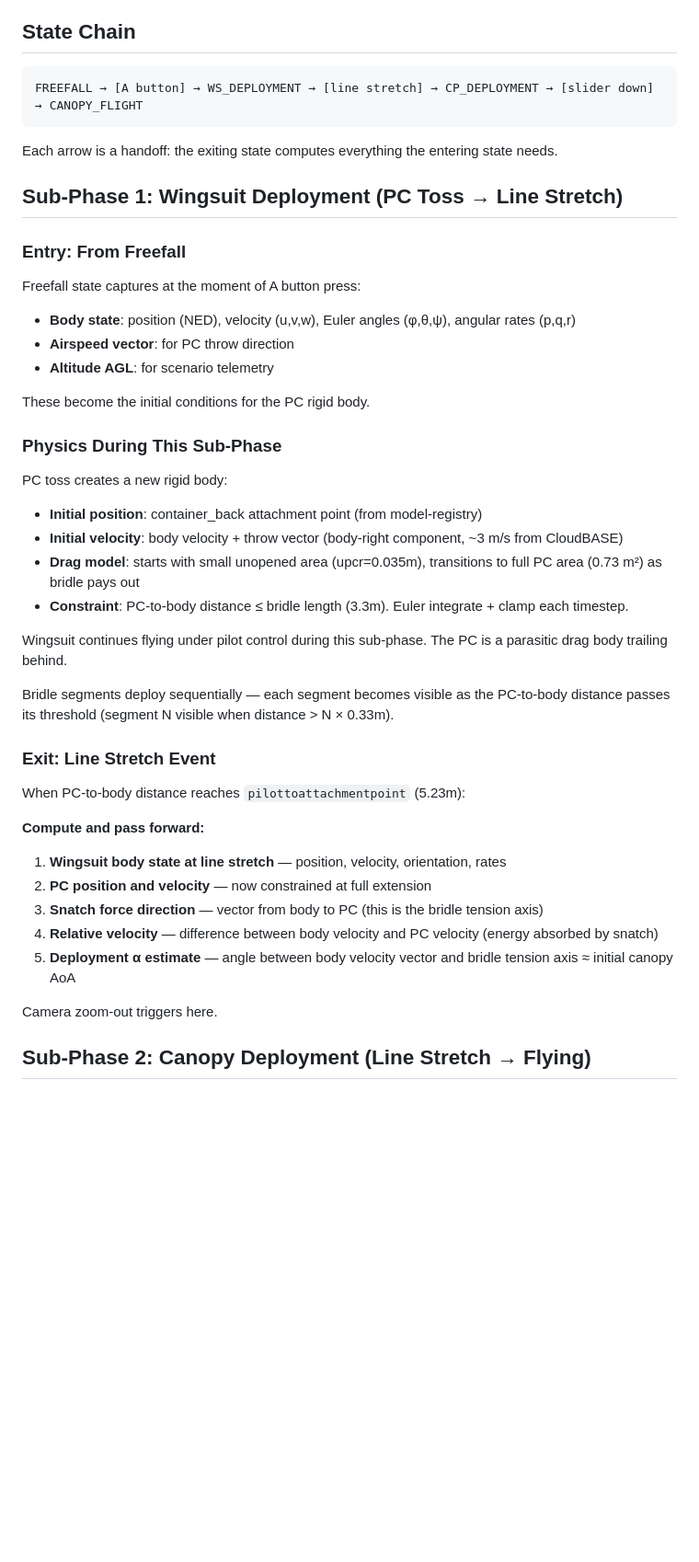
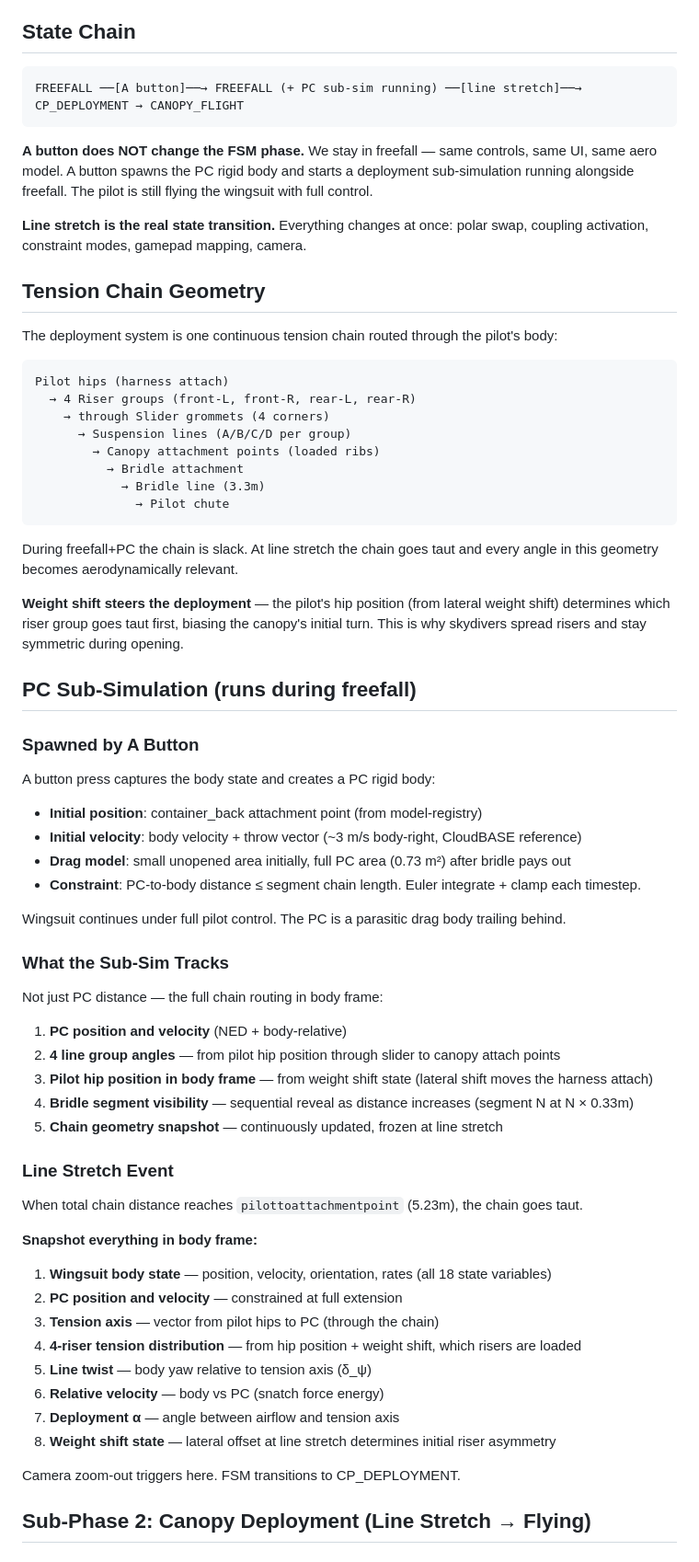
Before and after one commit to hartmandrector/polar, a Markdown page: docs/sim/DEPLOYMENT-MODULE.md, the part around the change. Shown at 92% size. Drawn GitHub-style; blank space fills up the shorter version.

Commit message:
DEPLOYMENT-MODULE: A button stays in freefall, line stretch is the real transition
Key corrections from Hartman:
- A button spawns PC sub-sim but does NOT change FSM phase
- Full tension chain geometry tracked during freefall (not just PC distance)
- 4 riser group angles from pilot hips through slider to canopy attach
- Weight shift steers deployment via riser tension asymmetry
- Line stretch snapshots full chain geometry in body frame for canopy ICs

````diff
--- a/docs/sim/DEPLOYMENT-MODULE.md
+++ b/docs/sim/DEPLOYMENT-MODULE.md
@@ -5,46 +5,68 @@ The deployment phase is two sub-phases bridging freefall and canopy flight. Each
 ## State Chain
 
 ```
-FREEFALL → [A button] → WS_DEPLOYMENT → [line stretch] → CP_DEPLOYMENT → [slider down] → CANOPY_FLIGHT
+FREEFALL ──[A button]──→ FREEFALL (+ PC sub-sim running) ──[line stretch]──→ CP_DEPLOYMENT → CANOPY_FLIGHT
 ```
 
-Each arrow is a handoff: the exiting state computes everything the entering state needs.
+**A button does NOT change the FSM phase.** We stay in freefall — same controls, same UI, same aero model. A button spawns the PC rigid body and starts a deployment sub-simulation running alongside freefall. The pilot is still flying the wingsuit with full control.
 
-## Sub-Phase 1: Wingsuit Deployment (PC Toss → Line Stretch)
+**Line stretch is the real state transition.** Everything changes at once: polar swap, coupling activation, constraint modes, gamepad mapping, camera.
 
-### Entry: From Freefall
+## Tension Chain Geometry
 
-Freefall state captures at the moment of A button press:
-- **Body state**: position (NED), velocity (u,v,w), Euler angles (φ,θ,ψ), angular rates (p,q,r)
-- **Airspeed vector**: for PC throw direction
-- **Altitude AGL**: for scenario telemetry
+The deployment system is one continuous tension chain routed through the pilot's body:
 
-These become the initial conditions for the PC rigid body.
+```
+Pilot hips (harness attach)
+  → 4 Riser groups (front-L, front-R, rear-L, rear-R)
+    → through Slider grommets (4 corners)
+      → Suspension lines (A/B/C/D per group)
+        → Canopy attachment points (loaded ribs)
+          → Bridle attachment
+            → Bridle line (3.3m)
+              → Pilot chute
+```
 
-### Physics During This Sub-Phase
+During freefall+PC the chain is slack. At line stretch the chain goes taut and every angle in this geometry becomes aerodynamically relevant.
 
-PC toss creates a new rigid body:
+**Weight shift steers the deployment** — the pilot's hip position (from lateral weight shift) determines which riser group goes taut first, biasing the canopy's initial turn. This is why skydivers spread risers and stay symmetric during opening.
+
+## PC Sub-Simulation (runs during freefall)
+
+### Spawned by A Button
+
+A button press captures the body state and creates a PC rigid body:
 - **Initial position**: container_back attachment point (from model-registry)
-- **Initial velocity**: body velocity + throw vector (body-right component, ~3 m/s from CloudBASE)
-- **Drag model**: starts with small unopened area (upcr=0.035m), transitions to full PC area (0.73 m²) as bridle pays out
-- **Constraint**: PC-to-body distance ≤ bridle length (3.3m). Euler integrate + clamp each timestep.
+- **Initial velocity**: body velocity + throw vector (~3 m/s body-right, CloudBASE reference)
+- **Drag model**: small unopened area initially, full PC area (0.73 m²) after bridle pays out
+- **Constraint**: PC-to-body distance ≤ segment chain length. Euler integrate + clamp each timestep.
 
-Wingsuit continues flying under pilot control during this sub-phase. The PC is a parasitic drag body trailing behind.
+Wingsuit continues under full pilot control. The PC is a parasitic drag body trailing behind.
 
-Bridle segments deploy sequentially — each segment becomes visible as the PC-to-body distance passes its threshold (segment N visible when distance > N × 0.33m).
+### What the Sub-Sim Tracks
 
-### Exit: Line Stretch Event
+Not just PC distance — the full chain routing in body frame:
+1. **PC position and velocity** (NED + body-relative)
+2. **4 line group angles** — from pilot hip position through slider to canopy attach points
+3. **Pilot hip position in body frame** — from weight shift state (lateral shift moves the harness attach)
+4. **Bridle segment visibility** — sequential reveal as distance increases (segment N at N × 0.33m)
+5. **Chain geometry snapshot** — continuously updated, frozen at line stretch
 
-When PC-to-body distance reaches `pilottoattachmentpoint` (5.23m):
+### Line Stretch Event
 
-**Compute and pass forward:**
-1. **Wingsuit body state at line stretch** — position, velocity, orientation, rates
-2. **PC position and velocity** — now constrained at full extension
-3. **Snatch force direction** — vector from body to PC (this is the bridle tension axis)
-4. **Relative velocity** — difference between body velocity and PC velocity (energy absorbed by snatch)
-5. **Deployment α estimate** — angle between body velocity vector and bridle tension axis ≈ initial canopy AoA
+When total chain distance reaches `pilottoattachmentpoint` (5.23m), the chain goes taut.
 
-Camera zoom-out triggers here.
+**Snapshot everything in body frame:**
+1. **Wingsuit body state** — position, velocity, orientation, rates (all 18 state variables)
+2. **PC position and velocity** — constrained at full extension
+3. **Tension axis** — vector from pilot hips to PC (through the chain)
+4. **4-riser tension distribution** — from hip position + weight shift, which risers are loaded
+5. **Line twist** — body yaw relative to tension axis (δ_ψ)
+6. **Relative velocity** — body vs PC (snatch force energy)
+7. **Deployment α** — angle between airflow and tension axis
+8. **Weight shift state** — lateral offset at line stretch determines initial riser asymmetry
+
+Camera zoom-out triggers here. FSM transitions to CP_DEPLOYMENT.
 
 ## Sub-Phase 2: Canopy Deployment (Line Stretch → Flying)
 
````
